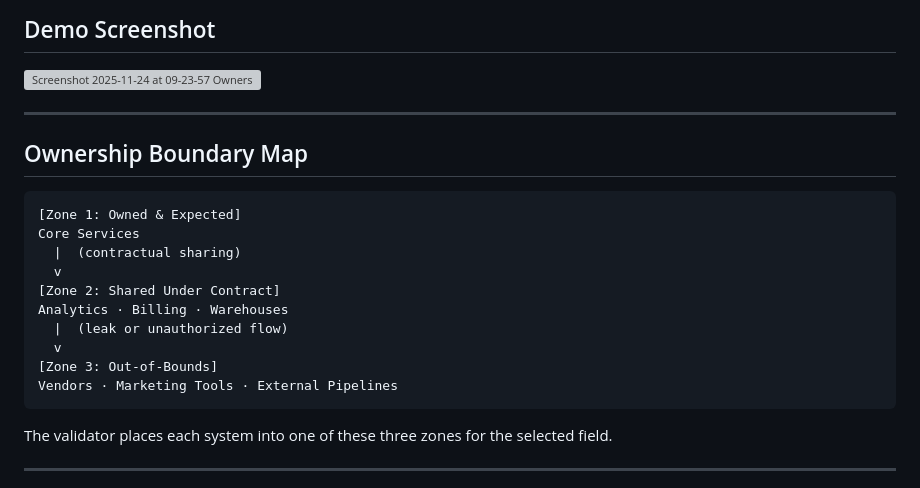
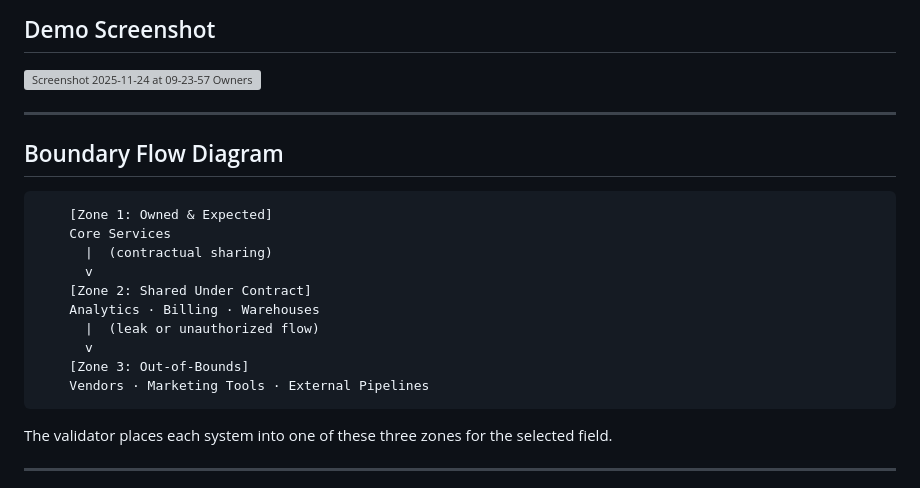
Before and after one commit to rtfenter/Ownership-Boundary-Validator, a Markdown page: README.md, the part around one of its changes. Drawn GitHub-style; grey boxes are pictures that could not be loaded.

````diff
--- a/README.md
+++ b/README.md
@@ -56,11 +56,11 @@ This tool focuses on boundary correctness, not full data lineage or governance c
 ## Demo Screenshot
 <img width="2804" height="1716" alt="Screenshot 2025-11-24 at 09-23-57 Ownership Boundary Validator" src="https://github.com/user-attachments/assets/5322d985-5b29-4720-9ca8-672b0503da24" />
 
-
 ---
 
-## Ownership Boundary Map
+## Boundary Flow Diagram
 
+```
     [Zone 1: Owned & Expected]
     Core Services
       |  (contractual sharing)
@@ -71,6 +71,7 @@ This tool focuses on boundary correctness, not full data lineage or governance c
       v
     [Zone 3: Out-of-Bounds]
     Vendors · Marketing Tools · External Pipelines
+```
 
 The validator places each system into one of these three zones for the selected field.
 
````
Also changed, not shown: other parts of README.md (+0 -1 lines).
